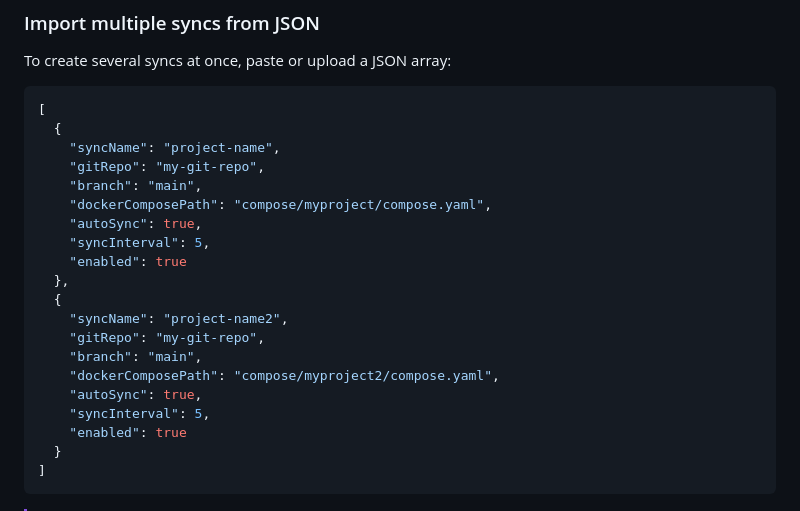
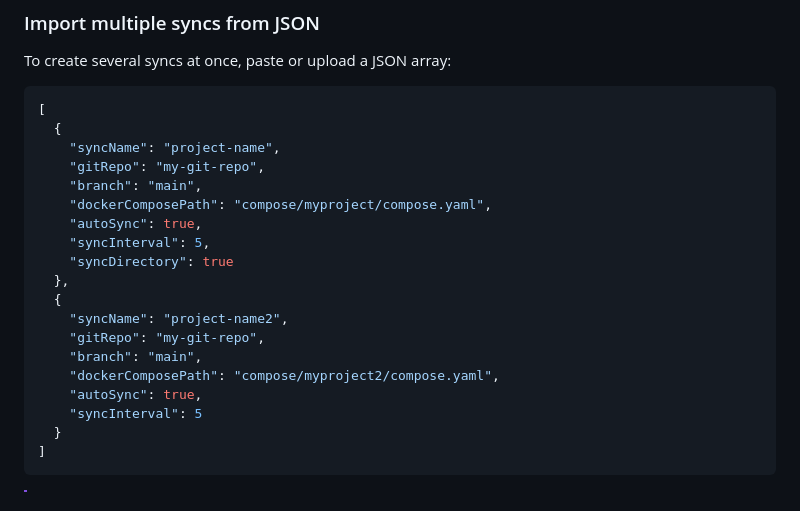
Before and after one commit to getarcaneapp/website, a Markdown page: content/features/projects.md, the part around the change. Rendered like a GitHub page.

Commit message:
fix: Fix git sync import example (#413)

````diff
--- a/content/features/projects.md
+++ b/content/features/projects.md
@@ -166,7 +166,7 @@ To create several syncs at once, paste or upload a JSON array:
     "dockerComposePath": "compose/myproject/compose.yaml",
     "autoSync": true,
     "syncInterval": 5,
-    "enabled": true
+    "syncDirectory": true
   },
   {
     "syncName": "project-name2",
@@ -174,8 +174,7 @@ To create several syncs at once, paste or upload a JSON array:
     "branch": "main",
     "dockerComposePath": "compose/myproject2/compose.yaml",
     "autoSync": true,
-    "syncInterval": 5,
-    "enabled": true
+    "syncInterval": 5
   }
 ]
 ```
````
